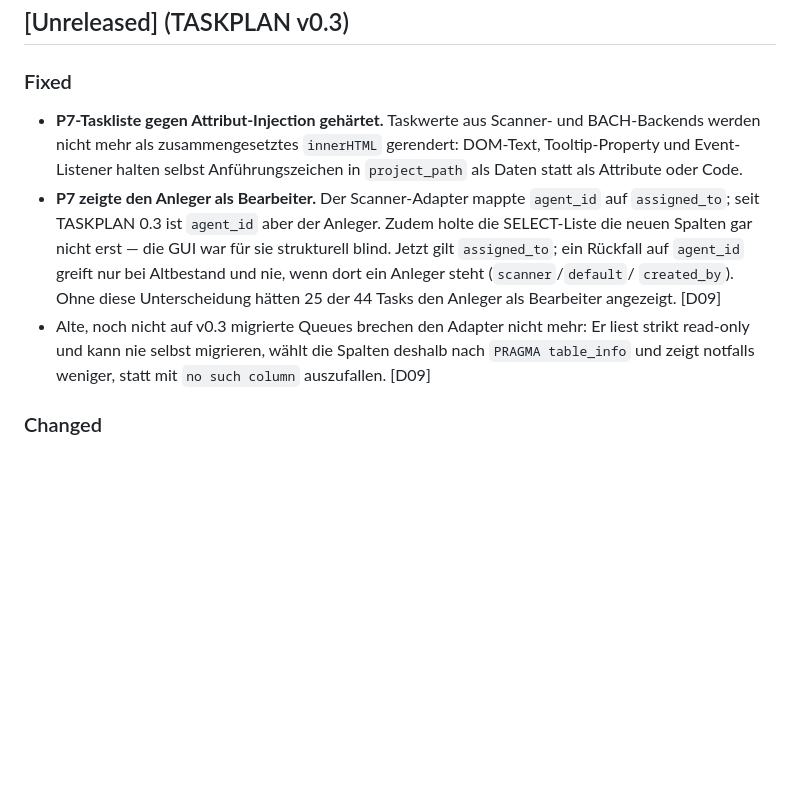
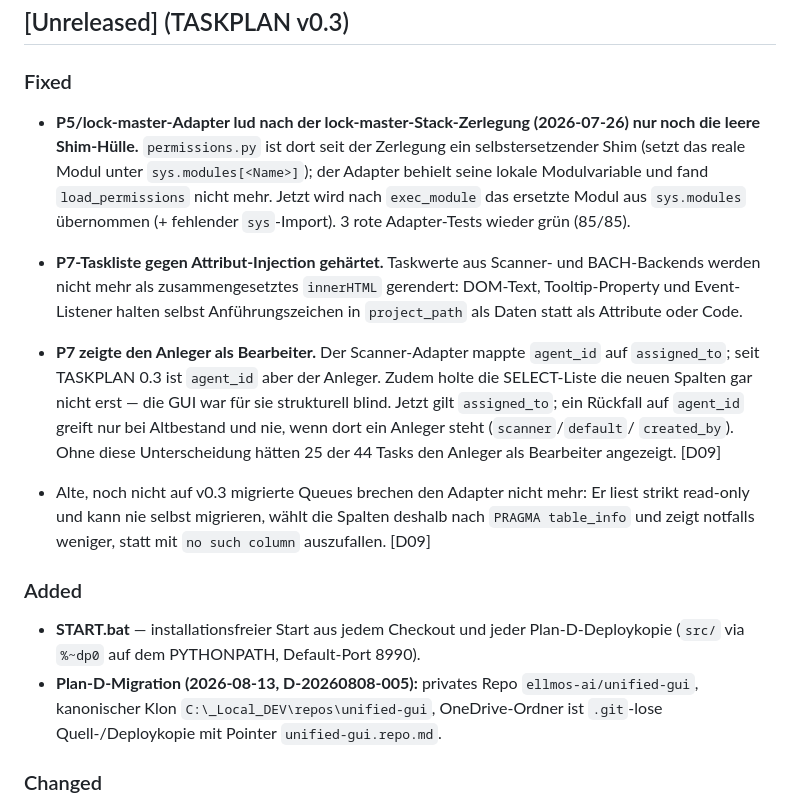
Before and after one commit to ellmos-ai/ellmos-unified-gui, a Markdown page: CHANGELOG.md, the part around the change. Drawn GitHub-style; blank space fills up the shorter version.

Commit message:
docs: CHANGELOG - P5-Shim-Fix, START.bat, Plan-D-Migration
Co-Authored-By: Claude Fable 5 <noreply@anthropic.com>
Claude-Session: https://claude.ai/code/session_01BoFKxJmj9pU5Q8a6yN8HBn

```diff
--- a/CHANGELOG.md
+++ b/CHANGELOG.md
@@ -3,6 +3,13 @@
 ## [Unreleased] (TASKPLAN v0.3)
 
 ### Fixed
+
+- **P5/lock-master-Adapter lud nach der lock-master-Stack-Zerlegung (2026-07-26)
+  nur noch die leere Shim-Hülle.** `permissions.py` ist dort seit der Zerlegung
+  ein selbstersetzender Shim (setzt das reale Modul unter `sys.modules[<Name>]`);
+  der Adapter behielt seine lokale Modulvariable und fand `load_permissions`
+  nicht mehr. Jetzt wird nach `exec_module` das ersetzte Modul aus `sys.modules`
+  übernommen (+ fehlender `sys`-Import). 3 rote Adapter-Tests wieder grün (85/85).
 
 - **P7-Taskliste gegen Attribut-Injection gehärtet.** Taskwerte aus Scanner-
   und BACH-Backends werden nicht mehr als zusammengesetztes `innerHTML`
@@ -19,6 +26,15 @@
   liest strikt read-only und kann nie selbst migrieren, wählt die Spalten deshalb
   nach `PRAGMA table_info` und zeigt notfalls weniger, statt mit `no such column`
   auszufallen. [D09]
+
+### Added
+
+- **START.bat** — installationsfreier Start aus jedem Checkout und jeder
+  Plan-D-Deploykopie (`src/` via `%~dp0` auf dem PYTHONPATH, Default-Port 8990).
+- **Plan-D-Migration (2026-08-13, D-20260808-005):** privates Repo
+  `ellmos-ai/unified-gui`, kanonischer Klon `C:\_Local_DEV\repos\unified-gui`,
+  OneDrive-Ordner ist `.git`-lose Quell-/Deploykopie mit Pointer
+  `unified-gui.repo.md`.
 
 ### Changed
 
```
